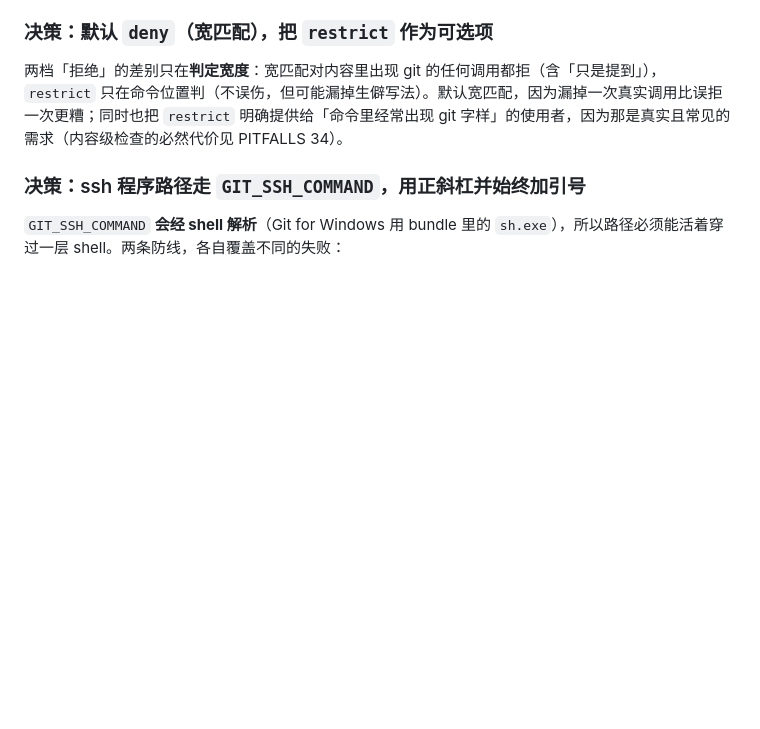
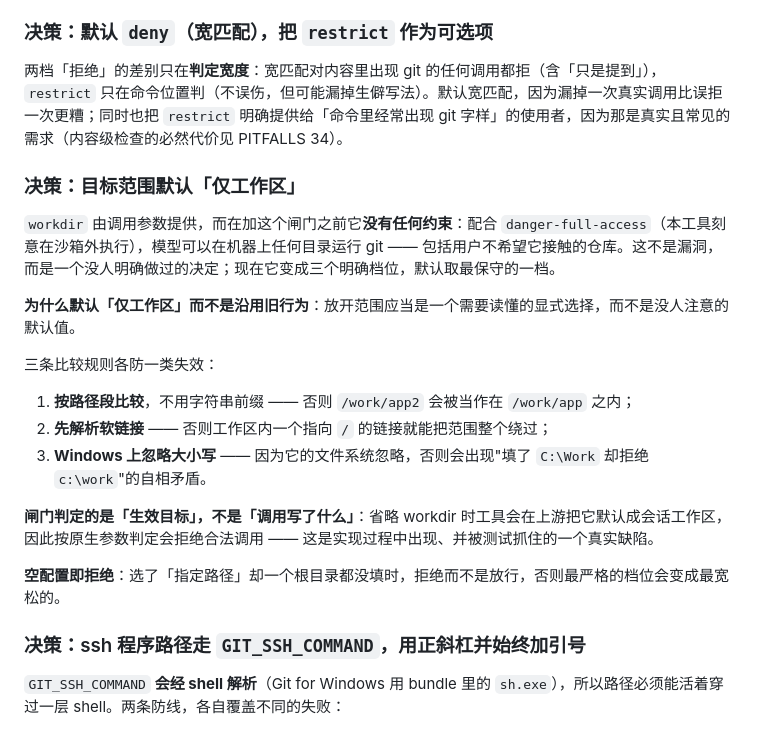
Before and after one commit to theRMM714/git-for-dsh, a Markdown page: DESIGN.md, the part around the change. GitHub-like rendering; blank space fills up the shorter version.

```diff
--- a/DESIGN.md
+++ b/DESIGN.md
@@ -152,6 +152,22 @@
 ### 决策：默认 `deny`（宽匹配），把 `restrict` 作为可选项
 
 两档「拒绝」的差别只在**判定宽度**：宽匹配对内容里出现 git 的任何调用都拒（含「只是提到」），`restrict` 只在命令位置判（不误伤，但可能漏掉生僻写法）。默认宽匹配，因为漏掉一次真实调用比误拒一次更糟；同时也把 `restrict` 明确提供给「命令里经常出现 git 字样」的使用者，因为那是真实且常见的需求（内容级检查的必然代价见 PITFALLS 34）。
+
+### 决策：目标范围默认「仅工作区」
+
+`workdir` 由调用参数提供，而在加这个闸门之前它**没有任何约束**：配合 `danger-full-access`（本工具刻意在沙箱外执行），模型可以在机器上任何目录运行 git —— 包括用户不希望它接触的仓库。这不是漏洞，而是一个没人明确做过的决定；现在它变成三个明确档位，默认取最保守的一档。
+
+**为什么默认「仅工作区」而不是沿用旧行为**：放开范围应当是一个需要读懂的显式选择，而不是没人注意的默认值。
+
+三条比较规则各防一类失效：
+
+1. **按路径段比较**，不用字符串前缀 —— 否则 `/work/app2` 会被当作在 `/work/app` 之内；
+2. **先解析软链接** —— 否则工作区内一个指向 `/` 的链接就能把范围整个绕过；
+3. **Windows 上忽略大小写** —— 因为它的文件系统忽略，否则会出现"填了 `C:\Work` 却拒绝 `c:\work`"的自相矛盾。
+
+**闸门判定的是「生效目标」，不是「调用写了什么」**：省略 workdir 时工具会在上游把它默认成会话工作区，因此按原生参数判定会拒绝合法调用 —— 这是实现过程中出现、并被测试抓住的一个真实缺陷。
+
+**空配置即拒绝**：选了「指定路径」却一个根目录都没填时，拒绝而不是放行，否则最严格的档位会变成最宽松的。
 
 ### 决策：ssh 程序路径走 `GIT_SSH_COMMAND`，用正斜杠并始终加引号
 
```
Also changed, not shown: README.md (+1 -0 lines).
